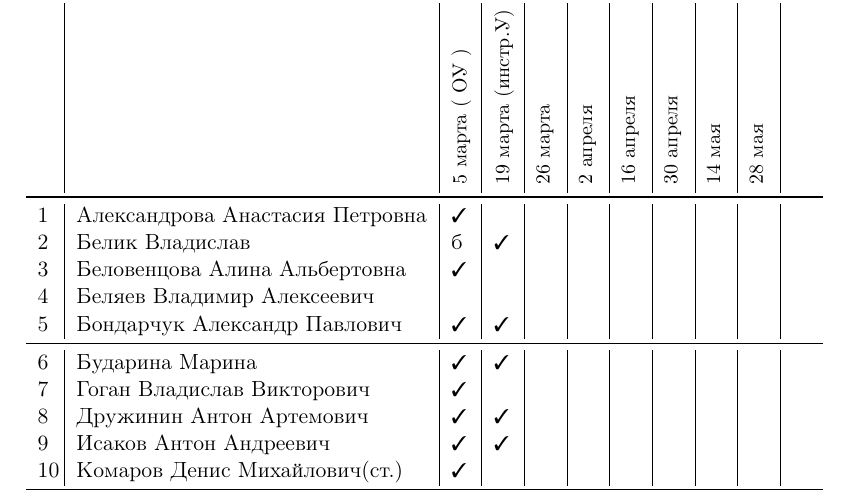
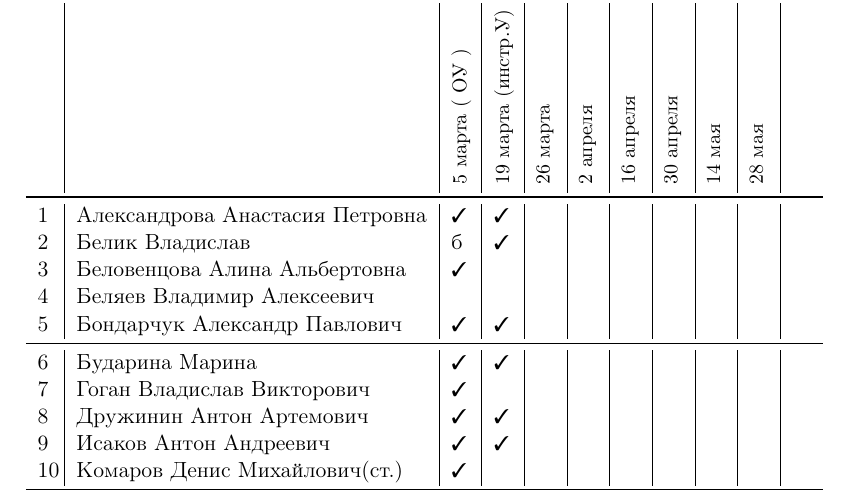
Before and after one commit to trot-t/2020-probes, a LaTeX document (7492.tex): part of page 1 of 2, cut so that both start at the same text. Compiled offline with pdfLaTeX.

Commit message:
из личного кабинета

```diff
--- a/7492.tex
+++ b/7492.tex
@@ -117,7 +117,7 @@
 &\rotatebox{90}{\rlap{\small }}
 \\
 \midrule
-1\,&Александрова Анастасия Петровна \ok&&&&&&&&\\
+1\,&Александрова Анастасия Петровна \ok\ok&&&&&&&\\
 2\,&Белик Владислав                 &б \ok&&&&&&&\\
 3\,&Беловенцова Алина Альбертовна   \ok&&&&&&&&\\
 4\,&Беляев Владимир Алексеевич      \no&&&&&&&&\\
```
Also changed, not shown: 7493.tex (+1 -1 lines), 7492.pdf, 7493.pdf.
